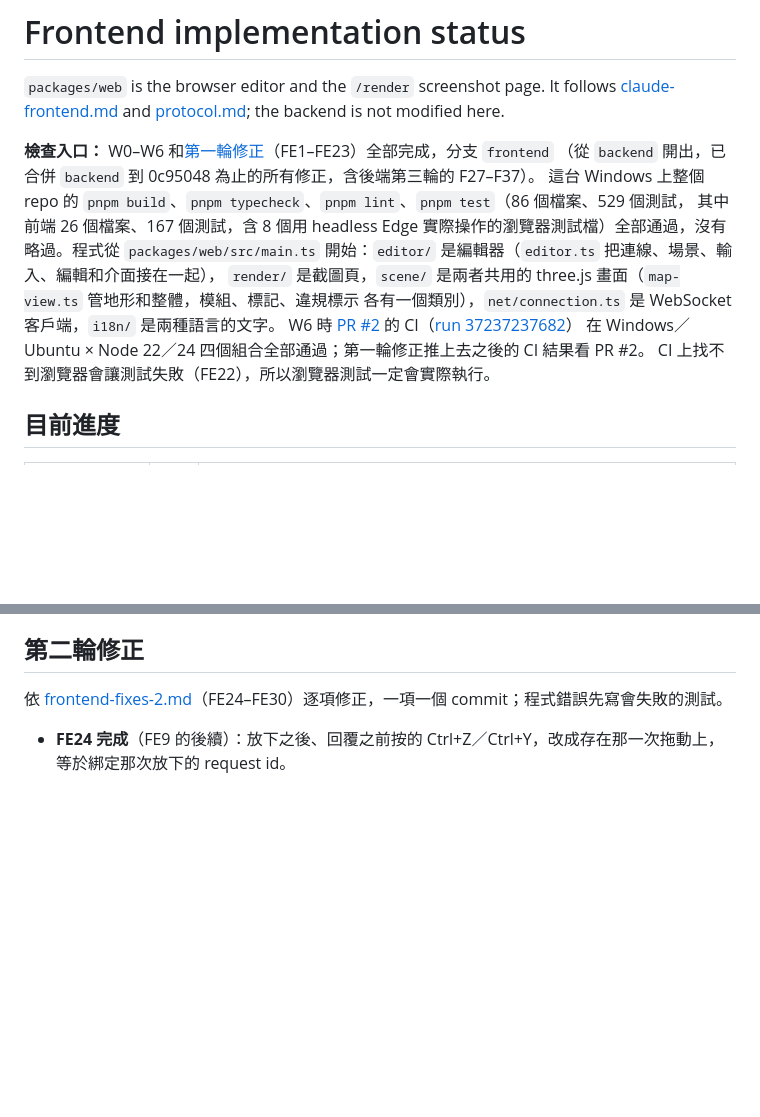
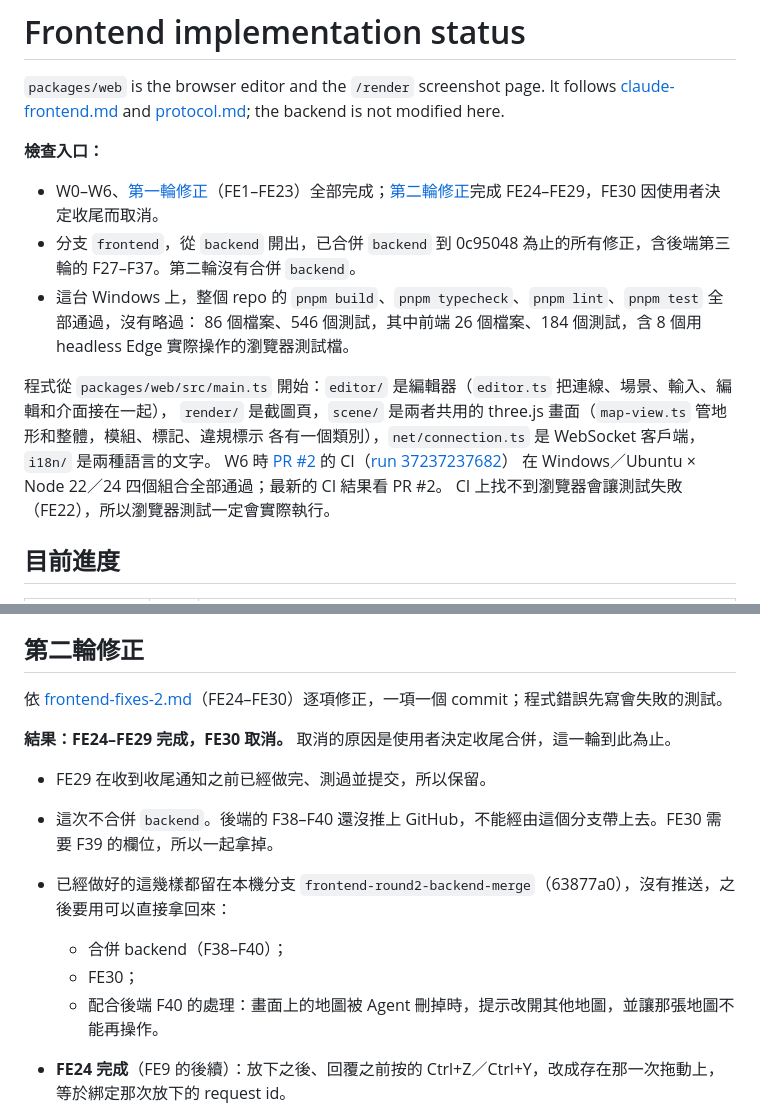
Before and after one commit to Karylcode/mapedit, a Markdown page: docs/handoff/frontend-status.md, 2 parts joined by grey strips. Rendered like a GitHub page; blank space fills up the shorter version.

Commit message:
docs: close the second review round in the frontend status
The user chose to wrap up and merge:
- FE24–FE29 are done.
- FE30 is cancelled.
- The backend is not merged this round: its F38–F40 were not on GitHub
  yet, and FE30 needed F39.

Kept unpushed on the local branch frontend-round2-backend-merge:
- that merge;
- FE30;
- the handling of F40's deleted-map notice.

The entry point now gives the Windows results: 86 files and 546 tests,
nothing skipped.

Co-Authored-By: Claude Opus 5.5 <noreply@anthropic.com>

```diff
--- a/docs/handoff/frontend-status.md
+++ b/docs/handoff/frontend-status.md
@@ -4,15 +4,17 @@
 [claude-frontend.md](claude-frontend.md) and [protocol.md](../protocol.md); the backend
 is not modified here.
 
-**檢查入口：** W0–W6 和[第一輪修正](#第一輪修正)（FE1–FE23）全部完成，分支 `frontend`
-（從 `backend` 開出，已合併 `backend` 到 0c95048 為止的所有修正，含後端第三輪的 F27–F37）。
-這台 Windows 上整個 repo 的 `pnpm build`、`pnpm typecheck`、`pnpm lint`、`pnpm test`（86 個檔案、529 個測試，
-其中前端 26 個檔案、167 個測試，含 8 個用 headless Edge 實際操作的瀏覽器測試檔）全部通過，沒有略過。程式從
-`packages/web/src/main.ts` 開始：`editor/` 是編輯器（`editor.ts` 把連線、場景、輸入、編輯和介面接在一起），
+**檢查入口：**
+- W0–W6、[第一輪修正](#第一輪修正)（FE1–FE23）全部完成；[第二輪修正](#第二輪修正)完成 FE24–FE29，FE30 因使用者決定收尾而取消。
+- 分支 `frontend`，從 `backend` 開出，已合併 `backend` 到 0c95048 為止的所有修正，含後端第三輪的 F27–F37。第二輪沒有合併 `backend`。
+- 這台 Windows 上，整個 repo 的 `pnpm build`、`pnpm typecheck`、`pnpm lint`、`pnpm test` 全部通過，沒有略過：
+  86 個檔案、546 個測試，其中前端 26 個檔案、184 個測試，含 8 個用 headless Edge 實際操作的瀏覽器測試檔。
+
+程式從 `packages/web/src/main.ts` 開始：`editor/` 是編輯器（`editor.ts` 把連線、場景、輸入、編輯和介面接在一起），
 `render/` 是截圖頁，`scene/` 是兩者共用的 three.js 畫面（`map-view.ts` 管地形和整體，模組、標記、違規標示
 各有一個類別），`net/connection.ts` 是 WebSocket 客戶端，`i18n/` 是兩種語言的文字。
 W6 時 [PR #2](https://github.com/Karylcode/mapedit/pull/2) 的 CI（[run 37237237682](https://github.com/Karylcode/mapedit/actions/runs/37237237682)）
-在 Windows／Ubuntu × Node 22／24 四個組合全部通過；第一輪修正推上去之後的 CI 結果看 PR #2。
+在 Windows／Ubuntu × Node 22／24 四個組合全部通過；最新的 CI 結果看 PR #2。
 CI 上找不到瀏覽器會讓測試失敗（FE22），所以瀏覽器測試一定會實際執行。
 
 ## 目前進度
@@ -397,6 +399,14 @@ CI 上找不到瀏覽器會讓測試失敗（FE22），所以瀏覽器測試一
 
 依 [frontend-fixes-2.md](frontend-fixes-2.md)（FE24–FE30）逐項修正，一項一個 commit；程式錯誤先寫會失敗的測試。
 
+**結果：FE24–FE29 完成，FE30 取消。** 取消的原因是使用者決定收尾合併，這一輪到此為止。
+- FE29 在收到收尾通知之前已經做完、測過並提交，所以保留。
+- 這次不合併 `backend`。後端的 F38–F40 還沒推上 GitHub，不能經由這個分支帶上去。FE30 需要 F39 的欄位，所以一起拿掉。
+- 已經做好的這幾樣都留在本機分支 `frontend-round2-backend-merge`（63877a0），沒有推送，之後要用可以直接拿回來：
+  - 合併 backend（F38–F40）；
+  - FE30；
+  - 配合後端 F40 的處理：畫面上的地圖被 Agent 刪掉時，提示改開其他地圖，並讓那張地圖不能再操作。
+
 - **FE24 完成**（FE9 的後續）：放下之後、回覆之前按的 Ctrl+Z／Ctrl+Y，改成存在那一次拖動上，等於綁定那次放下的
   request id。
   - 放下成功才送出。
```
